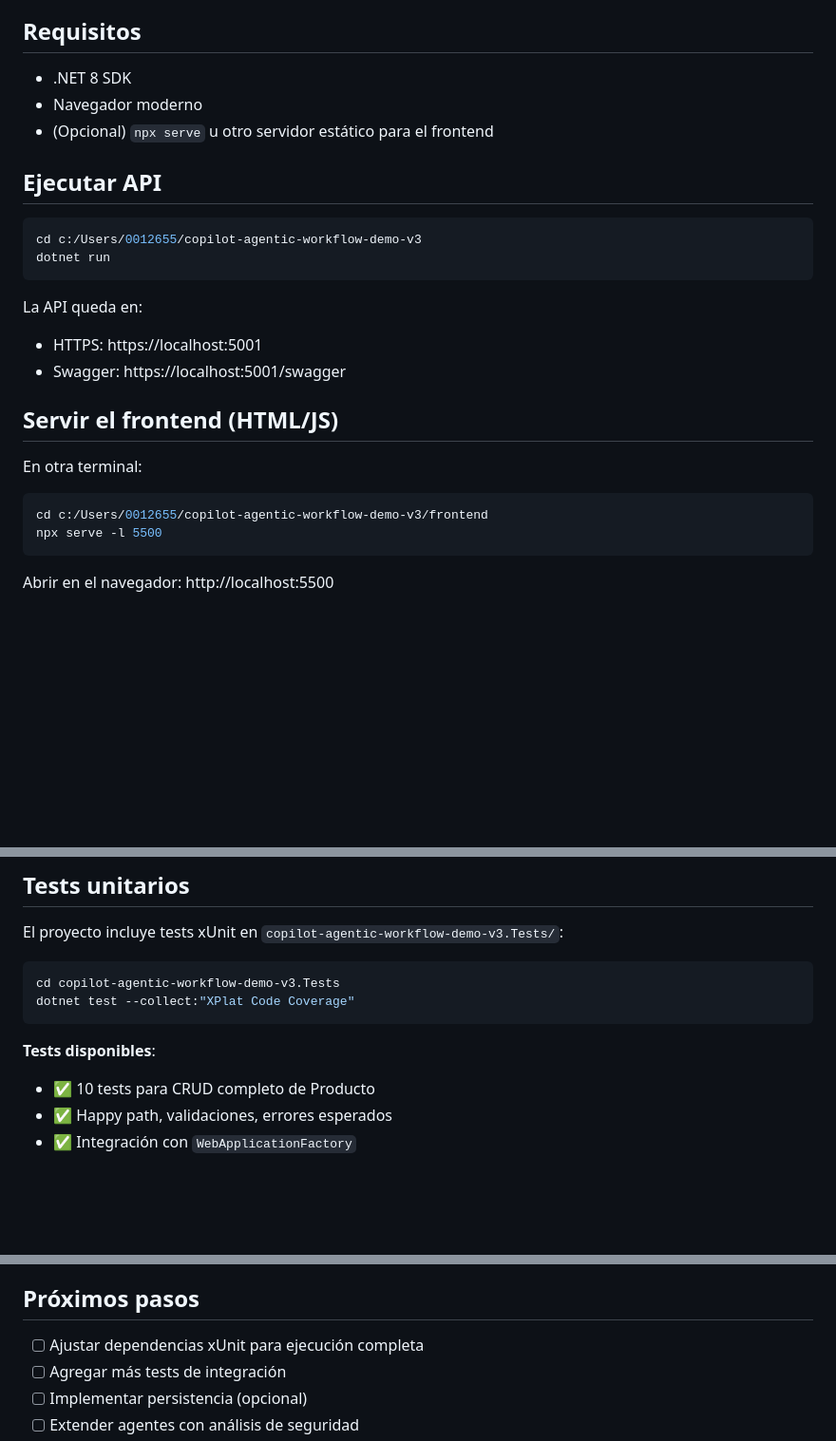
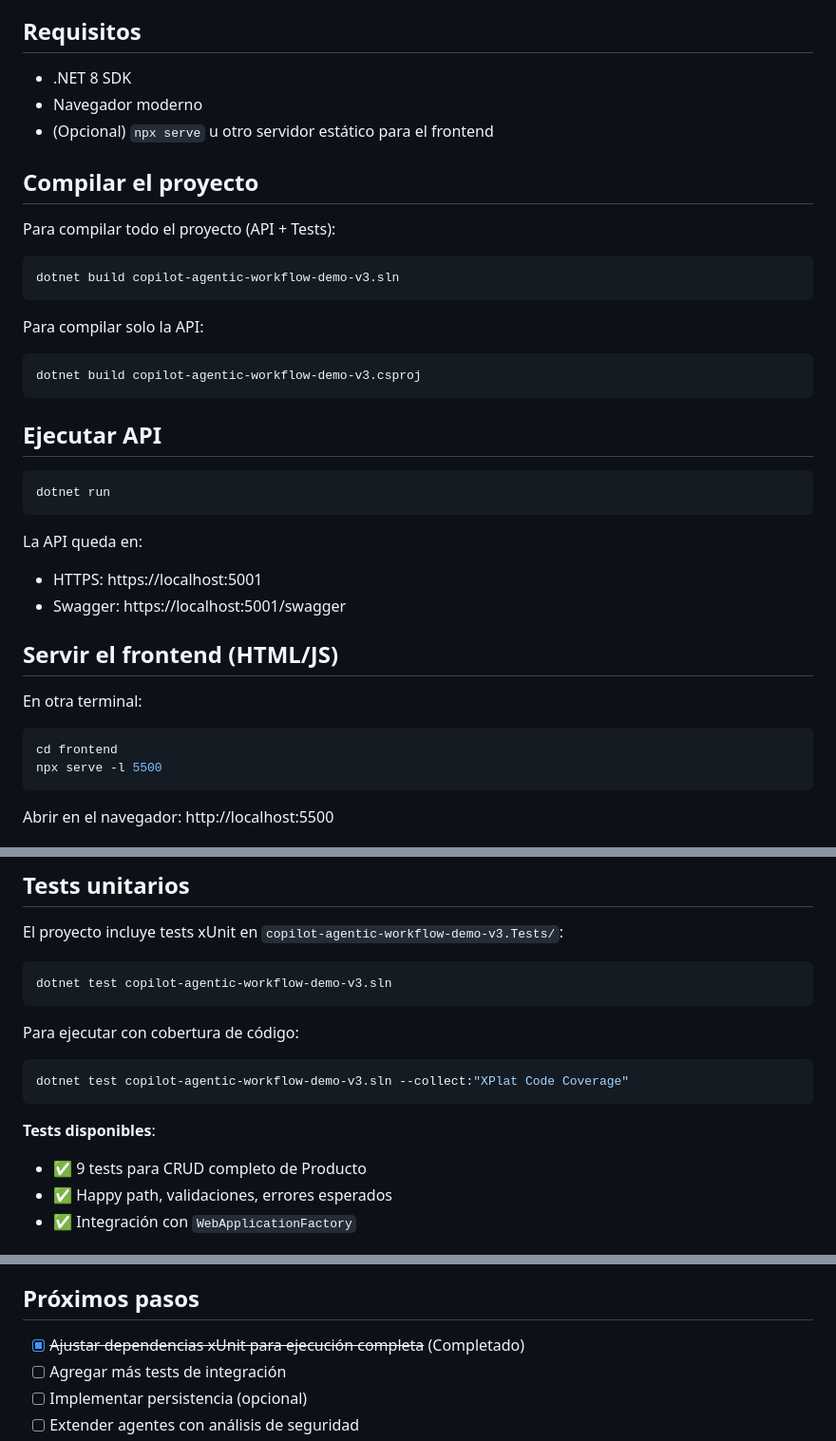
Before and after one commit to sergioromeromarin/copilot-agentic-workflow-demo-v3, a Markdown page: README.md, 3 parts joined by grey strips. Shown at 95% size. GitHub-like rendering; blank space fills up the shorter version.

Commit message:
Update README with corrected build instructions and test count
Co-authored-by: sergioromeromarin <56032380+sergioromeromarin@users.noreply.github.com>

````diff
--- a/README.md
+++ b/README.md
@@ -22,9 +22,20 @@ Aplicación ejemplo con API Web minimal en .NET 8, datos en memoria, Swagger y u
 - Navegador moderno
 - (Opcional) `npx serve` u otro servidor estático para el frontend
 
+## Compilar el proyecto
+
+Para compilar todo el proyecto (API + Tests):
+```bash
+dotnet build copilot-agentic-workflow-demo-v3.sln
+```
+
+Para compilar solo la API:
+```bash
+dotnet build copilot-agentic-workflow-demo-v3.csproj
+```
+
 ## Ejecutar API
 ```bash
-cd c:/Users/0012655/copilot-agentic-workflow-demo-v3
 dotnet run
 ```
 La API queda en:
@@ -34,7 +45,7 @@ La API queda en:
 ## Servir el frontend (HTML/JS)
 En otra terminal:
 ```bash
-cd c:/Users/0012655/copilot-agentic-workflow-demo-v3/frontend
+cd frontend
 npx serve -l 5500
 ```
 Abrir en el navegador: http://localhost:5500
@@ -51,12 +62,16 @@ Abrir en el navegador: http://localhost:5500
 El proyecto incluye tests xUnit en `copilot-agentic-workflow-demo-v3.Tests/`:
 
 ```bash
-cd copilot-agentic-workflow-demo-v3.Tests
-dotnet test --collect:"XPlat Code Coverage"
+dotnet test copilot-agentic-workflow-demo-v3.sln
+```
+
+Para ejecutar con cobertura de código:
+```bash
+dotnet test copilot-agentic-workflow-demo-v3.sln --collect:"XPlat Code Coverage"
 ```
 
 **Tests disponibles**:
-- ✅ 10 tests para CRUD completo de Producto
+- ✅ 9 tests para CRUD completo de Producto
 - ✅ Happy path, validaciones, errores esperados
 - ✅ Integración con `WebApplicationFactory`
 
@@ -144,7 +159,7 @@ copilot-agentic-workflow-demo-v3/
 
 ## Próximos pasos
 
-- [ ] Ajustar dependencias xUnit para ejecución completa
+- [x] ~~Ajustar dependencias xUnit para ejecución completa~~ (Completado)
 - [ ] Agregar más tests de integración
 - [ ] Implementar persistencia (opcional)
 - [ ] Extender agentes con análisis de seguridad
````
